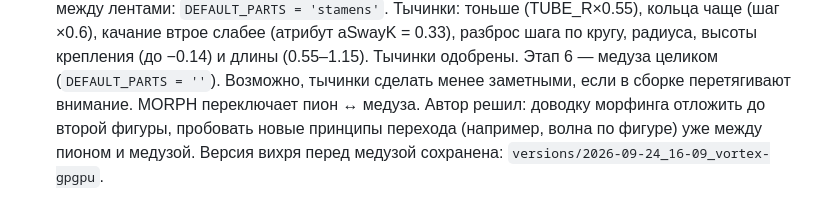
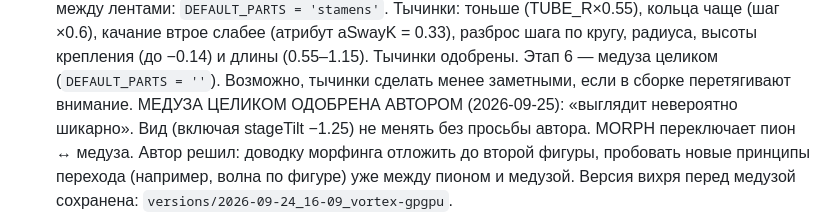
Before and after one commit to FuzzyFoxxyFoxx/Dark-Peony, a Markdown page: CLAUDE.md, the part around the change. GitHub-like rendering.

Commit message:
Notes: jellyfish approved as a whole
Co-Authored-By: Claude Opus 5.5 <noreply@anthropic.com>

```diff
--- a/CLAUDE.md
+++ b/CLAUDE.md
@@ -195,6 +195,7 @@ https://fuzzyfoxxyfoxx.github.io/Dark-Peony/
   Тычинки: тоньше (TUBE_R×0.55), кольца чаще (шаг ×0.6), качание втрое слабее (атрибут aSwayK = 0.33), разброс шага
   по кругу, радиуса, высоты крепления (до −0.14) и длины (0.55–1.15).
   Тычинки одобрены. Этап 6 — медуза целиком (`DEFAULT_PARTS = ''`). Возможно, тычинки сделать менее заметными, если в сборке перетягивают внимание.
+  МЕДУЗА ЦЕЛИКОМ ОДОБРЕНА АВТОРОМ (2026-09-25): «выглядит невероятно шикарно». Вид (включая stageTilt −1.25) не менять без просьбы автора.
   MORPH переключает пион ↔ медуза. Автор решил: доводку морфинга отложить до второй фигуры,
   пробовать новые принципы перехода (например, волна по фигуре) уже между пионом и медузой.
   Версия вихря перед медузой сохранена: `versions/2026-09-24_16-09_vortex-gpgpu`.
```
